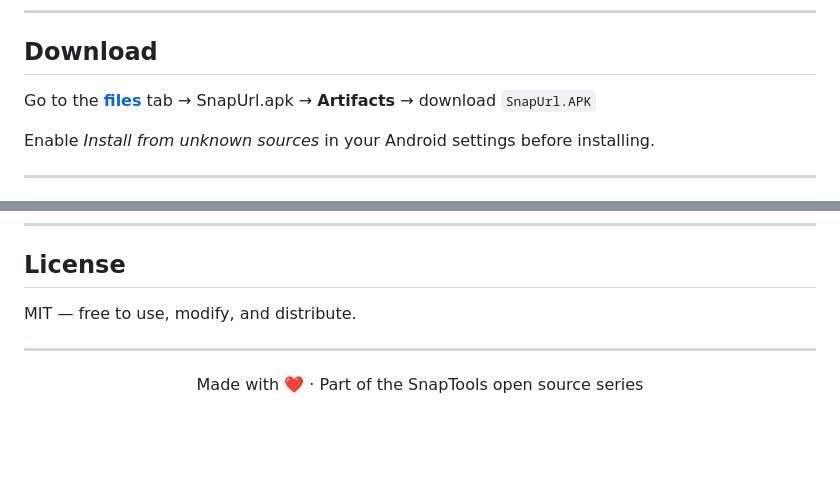
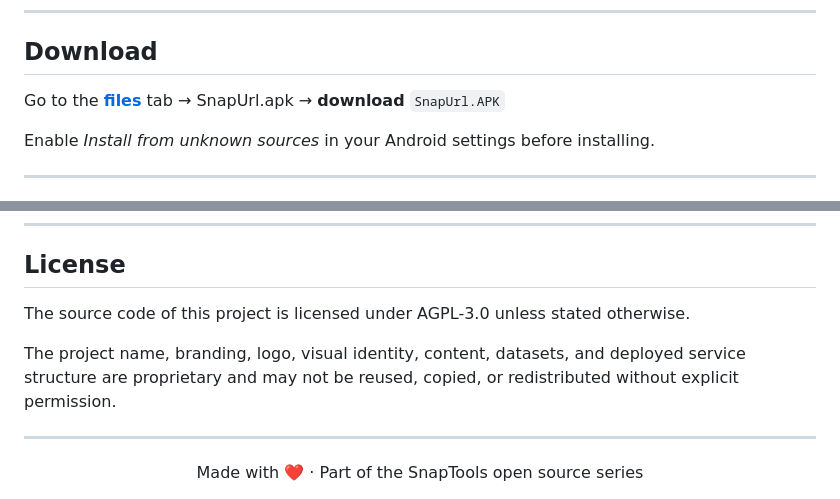
Before and after one commit to new22000111-ux/SnapUrl, a Markdown page: README.md, 2 parts joined by grey strips. Rendered like a GitHub page; blank space fills up the shorter version.

Commit message:
Update README with download and license details
Clarified download instructions and updated license information.

```diff
--- a/README.md
+++ b/README.md
@@ -49,7 +49,7 @@ Arabic · English · French · Spanish · German · Chinese · Hindi · Portugue
 
 ## Download
 
-Go to the [**files**](https://github.com/new22000111-ux/SnapUrl/blob/main/SnapUrl.apk) tab → SnapUrl.apk → **Artifacts** → download `SnapUrl.APK`
+Go to the [**files**](https://github.com/new22000111-ux/SnapUrl/blob/main/SnapUrl.apk) tab → SnapUrl.apk → **download** `SnapUrl.APK`
 
 Enable *Install from unknown sources* in your Android settings before installing.
 
@@ -102,7 +102,9 @@ SnapURL is the first app in the **SnapTools** series — a collection of lightwe
 
 ## License
 
-MIT — free to use, modify, and distribute.
+The source code of this project is licensed under AGPL-3.0 unless stated otherwise.
+
+The project name, branding, logo, visual identity, content, datasets, and deployed service structure are proprietary and may not be reused, copied, or redistributed without explicit permission.
 
 ---
 
```
